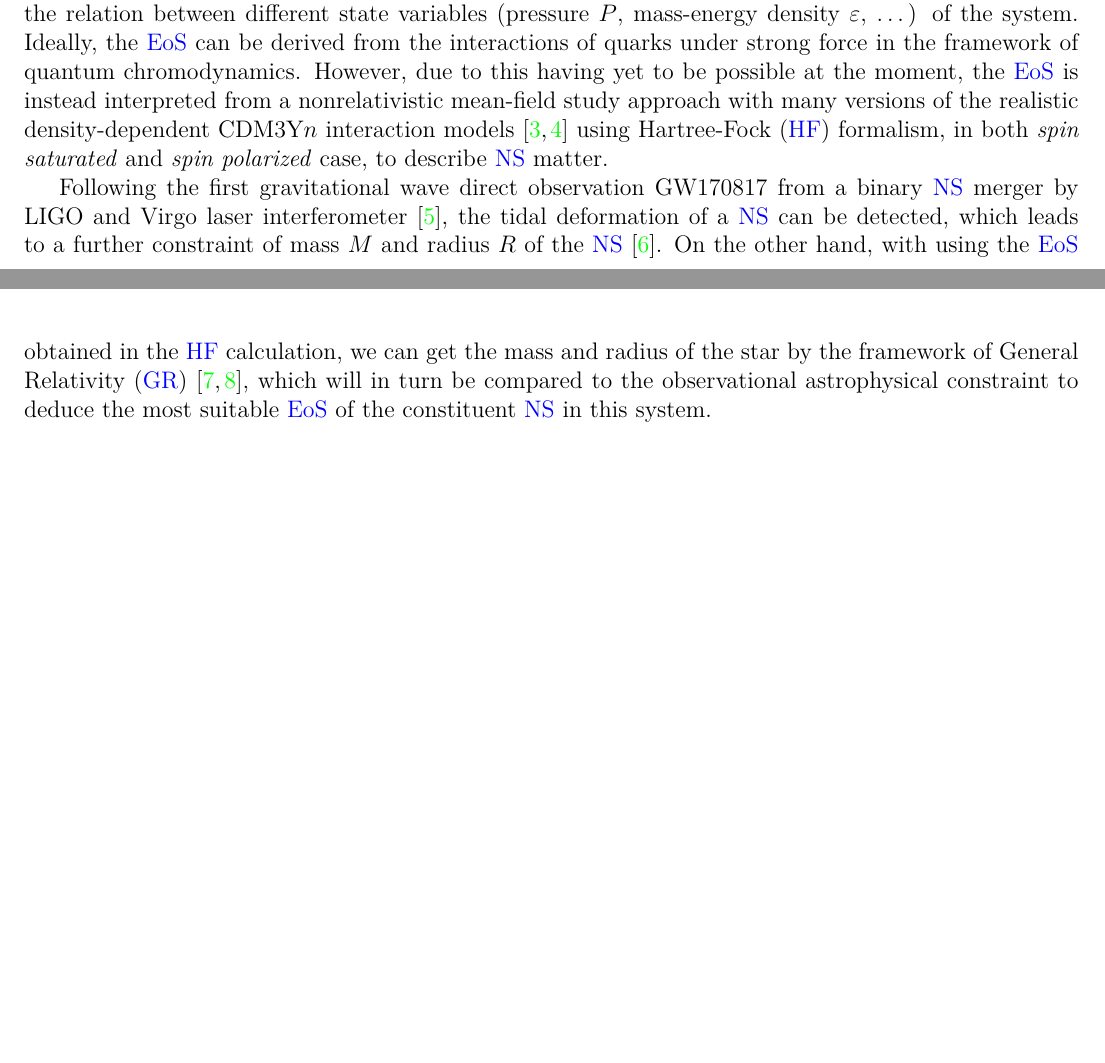
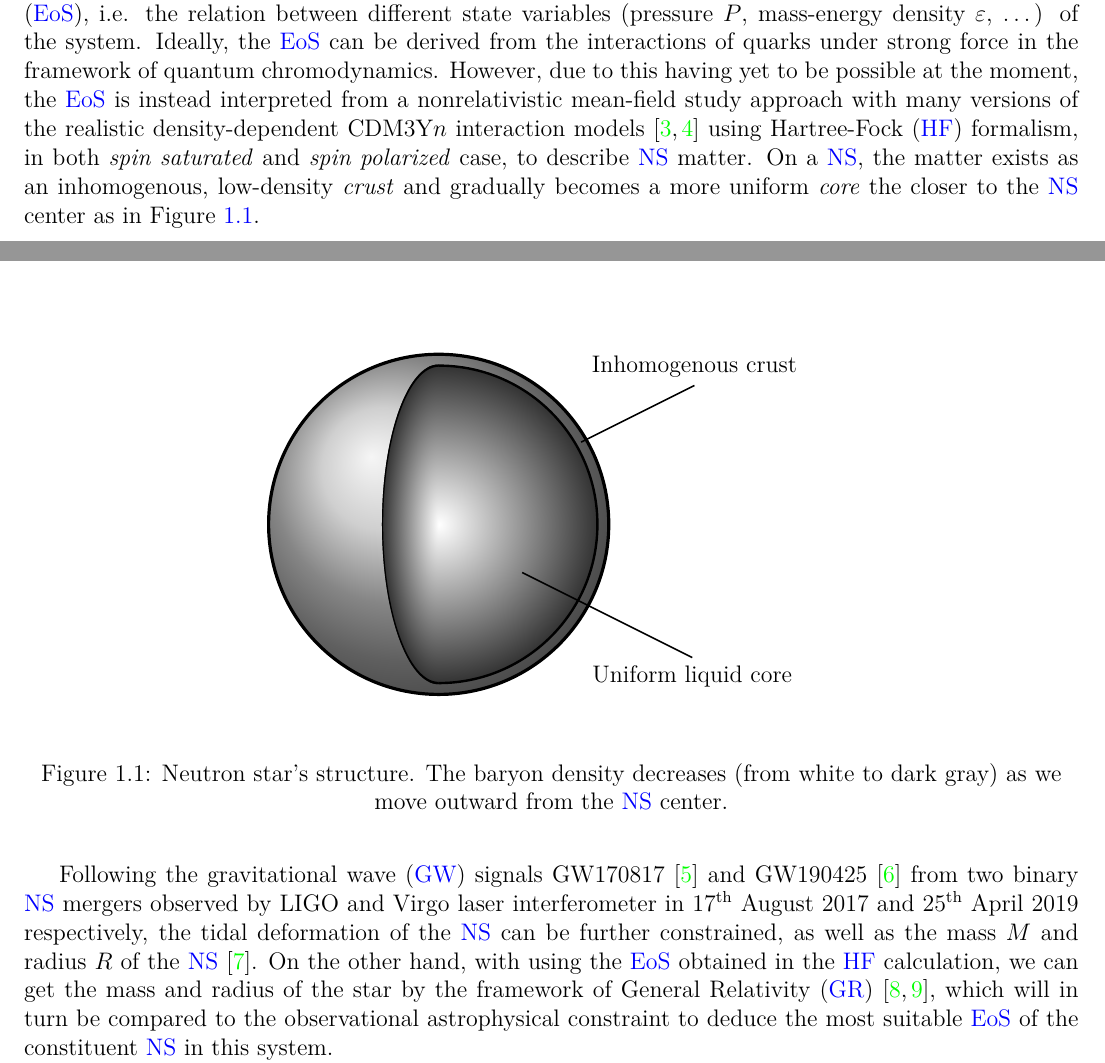
Before and after one commit to astro-dk/KhoaThesis, a LaTeX thesis (KhoaThesis.tex, which reads chap/1_intro.tex): two parts of pages 4 and 5 of 14, joined at a grey line, cut so that both start at the same text, the shorter picture padded with empty space. Compiled offline with pdfLaTeX.

Commit message:
Update NM and NS part of Introduction, illustration NS added

```diff
--- a/KhoaThesis.tex
+++ b/KhoaThesis.tex
@@ -50,6 +50,7 @@
 \newglossaryentry{GE}{name={GE}, description={Gravito-electric}}
 \newglossaryentry{GM}{name={GM}, description={Gravito-magnetic}}
 \newglossaryentry{NN}{name={NN}, description={Nucleon-Nucleon}}
+\newglossaryentry{GW}{name={GW}, description={Gravitational wave}}
 
 \newcolumntype{C}{>{$}c<{$}}
 
--- a/chap/1_intro.tex
+++ b/chap/1_intro.tex
@@ -7,11 +7,26 @@ During the \gls{NS}'s formation process, protons ($p$) and electrons ($e^-$) com
         p + e^- \longrightarrow n + \nu_e
 \end{equation}
 and the star only holds itself against gravity by its own degeneracy pressure and strong force repulsion, which explains why the matter on \gls{NS} is neutron-dominant and hence the name ``neutron stars''. After the \gls{NS} is formed, energy quickly dissipates through neutrino emission, resulting in a relatively cold \gls{NS}. In this study, we will only concern with the \gls{NS} after a considerable time from its formation, when the temperature is considered to be $T=0\;K$.\par
-In order to study about the properties of \gls{NS} matter, the problem have to be approached from the nuclear physics point of view, where we study about \emph{nuclear matter} (\gls{NM}). For a nuclear system as massive as a \gls{NS}, we consider one with infinite number of nucleons that are in $\beta$-stable state with a small portion of leptons, in which the properties of matter are described using an \emph{equation of states} (\gls{EoS}), i.e. the relation between different state variables (pressure $P$, mass-energy density $\varepsilon$, \ldots) of the system. Ideally, the \gls{EoS} can be derived from the interactions of quarks under strong force in the framework of quantum chromodynamics. However, due to this having yet to be possible at the moment, the \gls{EoS} is instead interpreted from a nonrelativistic mean-field study approach with many versions of the realistic density-dependent CDM3Y$n$ interaction models \cite{khoa1995equation,khoa2007mean} using Hartree-Fock (\gls{HF}) formalism, in both \emph{spin saturated} and \emph{spin polarized} case, to describe \gls{NS} matter.
+In order to study about the properties of \gls{NS} matter, the problem have to be approached from the nuclear physics point of view, where we study about \emph{nuclear matter} (\gls{NM}). For a nuclear system as massive as a \gls{NS}, we consider one with infinite number of nucleons that are in $\beta$-stable state with a small portion of leptons, in which the properties of matter are described using an \emph{equation of states} (\gls{EoS}), i.e. the relation between different state variables (pressure $P$, mass-energy density $\varepsilon$, \ldots) of the system. Ideally, the \gls{EoS} can be derived from the interactions of quarks under strong force in the framework of quantum chromodynamics. However, due to this having yet to be possible at the moment, the \gls{EoS} is instead interpreted from a nonrelativistic mean-field study approach with many versions of the realistic density-dependent CDM3Y$n$ interaction models \cite{khoa1995equation,khoa2007mean} using Hartree-Fock (\gls{HF}) formalism, in both \emph{spin saturated} and \emph{spin polarized} case, to describe \gls{NS} matter. On a \gls{NS}, the matter exists as an inhomogenous, low-density \emph{crust} and gradually becomes a more uniform \emph{core} the closer to the \gls{NS} center as in Figure \ref{fig:NS_structure}.
+
+\begin{figure}[t]
+        \centering
+        \begin{tikzpicture}[scale=1]
+                \draw[ball color=gray!50,shading=ball, ultra thick, color=black] (0,0) circle (3cm);
+                \clip (0,-2.82) -- ++(7,-1) -- ++(0,7.64) -- ++(-7,-1) arc (90:270:1cm and 2.82cm) -- cycle;
+                \shadedraw[draw=black, very thick,inner color=white, outer color=black!80] (0,0) circle (2.8cm);
+                \draw[thick] (30:2.9cm) -- ++(2,1) node[above]{Inhomogenous crust};
+                \draw[thick] (-30:1.7cm) -- ++(3,-1.5) node[below]{Uniform liquid core};
+                \clip (0,2.82) arc (90:270:1.05cm and 2.82cm) -- cycle;
+                \shadedraw[draw=black, very thick, inner color=white, outer color=black!80] (0,0) ellipse (1cm and 2.8cm);
+        \end{tikzpicture}
+        \caption{Neutron star's structure. The baryon density decreases (from white to dark gray) as we move outward from the \gls{NS} center.}
+        \label{fig:NS_structure}
+\end{figure}
 
 % \section{Tidal Deformation of Neutron Stars}%
 % \label{sec:tidal_deformation_of_neutron_stars}
 
-Following the first gravitational wave direct observation GW170817 from a binary \gls{NS} merger by LIGO and Virgo laser interferometer \cite{abbott2017gw170817}, the tidal deformation of a \gls{NS} can be detected, which leads to a further constraint of mass $M$ and radius $R$ of the \gls{NS} \cite{abbott2018gw170817}. On the other hand, with using the \gls{EoS} obtained in the \gls{HF} calculation, we can get the mass and radius of the star by the framework of General Relativity (\gls{GR}) \cite{tan2020spin,tan2021equation}, which will in turn be compared to the observational astrophysical constraint to deduce the most suitable \gls{EoS} of the constituent \gls{NS} in this system.\par
+Following the gravitational wave (\gls{GW}) signals GW170817\cite{abbott2017gw170817} and GW190425\cite{abbott2020gw190425} from two binary \gls{NS} mergers observed by LIGO and Virgo laser interferometer in 17\textsuperscript{th} August 2017 and 25\textsuperscript{th} April 2019 respectively, the tidal deformation of the \gls{NS} can be further constrained, as well as the mass $M$ and radius $R$ of the \gls{NS} \cite{abbott2018gw170817}. On the other hand, with using the \gls{EoS} obtained in the \gls{HF} calculation, we can get the mass and radius of the star by the framework of General Relativity (\gls{GR}) \cite{tan2020spin,tan2021equation}, which will in turn be compared to the observational astrophysical constraint to deduce the most suitable \gls{EoS} of the constituent \gls{NS} in this system.\par
 In a binary system of \gls{NS} rotating around each others, since each \gls{NS} possesses powerful gravitational field, they tend to deform their companion under the tidal effect, while orbiting spirally toward each others and dissipating energy under the form of gravitational waves. Particularly, the shape and mass-energy distribution of the \gls{NS} are tidally deformed, resulting in nonzero multipole moments \cite{hinderer2008tidal,hinderer2010tidal,damour2009relativistic}. This deformation is expressed in terms of the \emph{tidal Love numbers} $k_l$ of several orders $l$, where in the following chapters, we will evaluate the Love number of \gls{NS} up until the 4\textsuperscript{th} order, i.e. $l=2,3,4$ \cite{perot2021role}. The tidal Love number depends heavily on the \gls{EoS} of matter. For \gls{NS}, the center density can be up to $6\rho_0$ and possesses a Love number of order $\sim 0.1$, while our Earth has that of $0.3$. In a recent study, the Love number was calculated for spinning black holes, which showed that even with nearly infinite density, they still posess a small Love number of $0.002$ \cite{le2021spinning}.\par
 Under small pertubation, on the \gls{GR} framework, the tidal field can also be further separated into two components: the \emph{gravito-electric} (\gls{GE}) and \emph{gravito-magnetic} (\gls{GM}) \cite{damour2009relativistic}. As a result, the deformation of the \gls{NS}, i.e. Love numbers, in the pertubed tidal field can also be categorized into the corresponding \gls{GE} and \gls{GM} components \cite{perot2021role}, the evaluation and calculation result will be presented in later chapters.
```
Also changed, not shown: ref.bib (+10 -0 lines), KhoaThesis.pdf.
